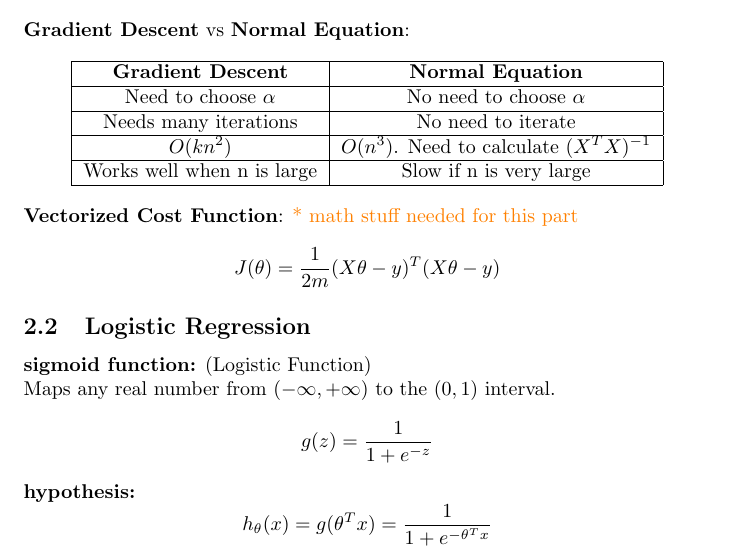
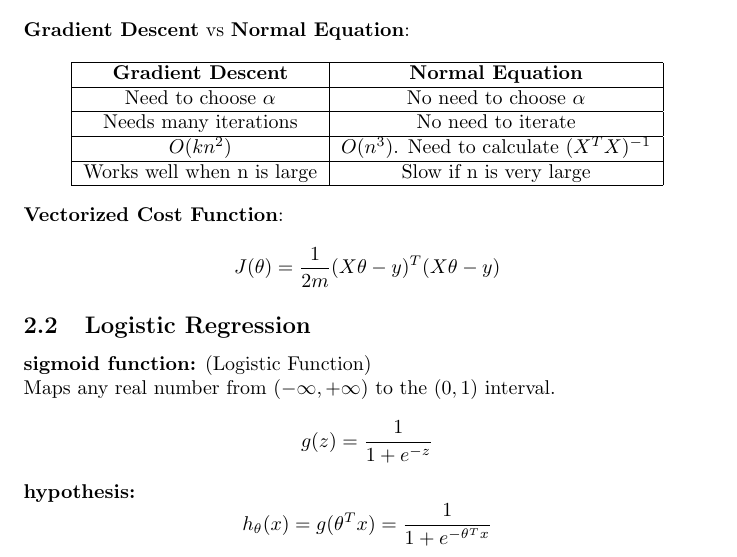
Before and after one commit to MDataResearch/ml_notes, a LaTeX document (note/main.tex): part of page 7 of 16, cut so that both start at the same text. Compiled offline with pdfLaTeX.

Commit message:
remove a mark

```diff
--- a/note/main.tex
+++ b/note/main.tex
@@ -365,7 +365,7 @@ Works well when n is large & Slow if n is very large \\
 \end{tabular}
 \end{center}
 
-\noindent \textbf{Vectorized Cost Function}: \textcolor{orange}{ * math stuff needed for this part}
+\noindent \textbf{Vectorized Cost Function}:
 
 \[J(\theta) = \frac{1}{2m} (X\theta - y)^T(X\theta - y)\]
 
```
